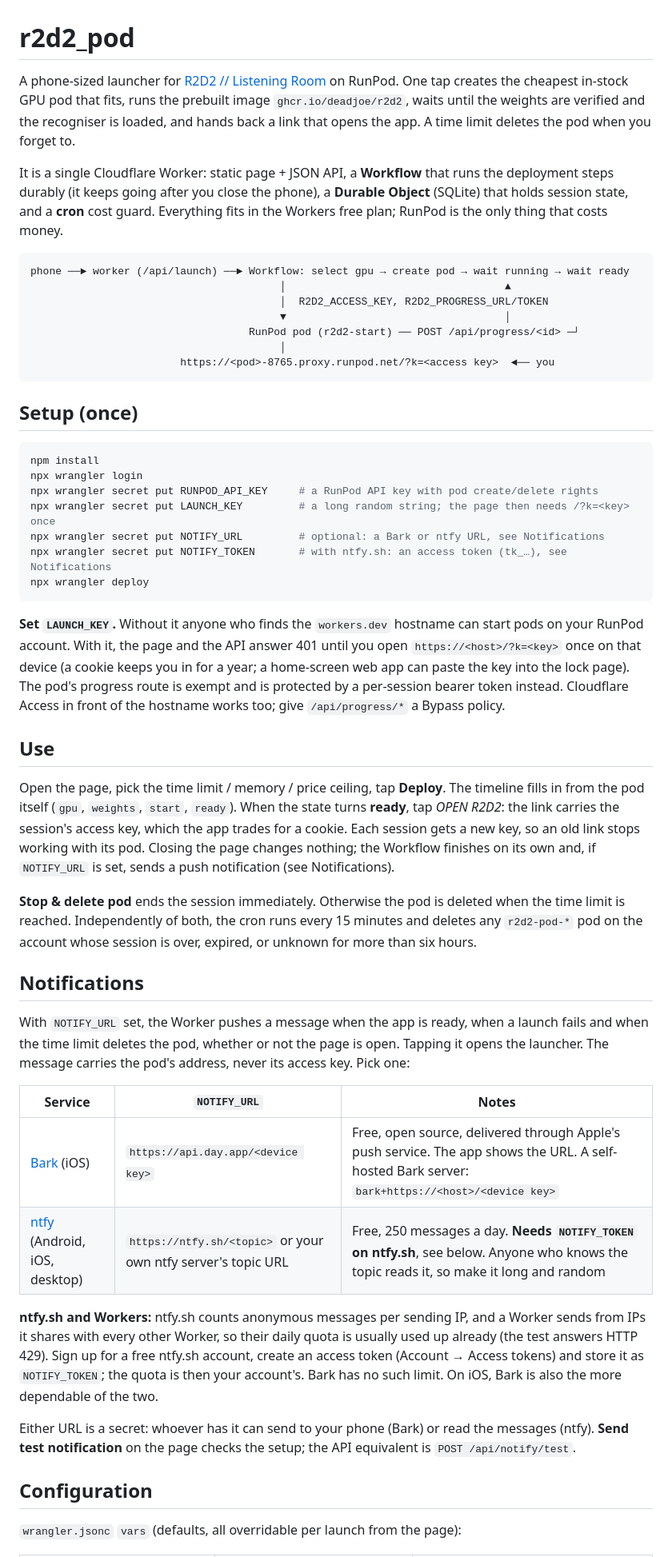
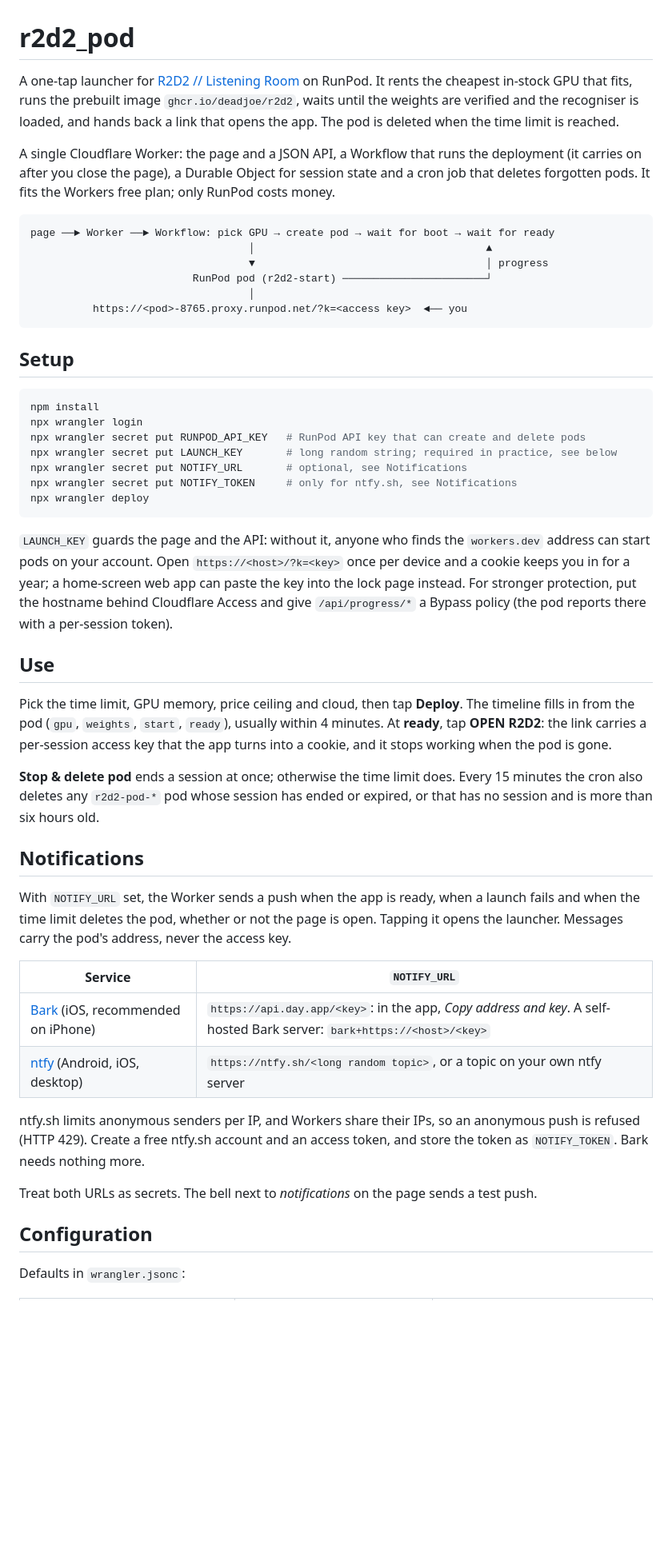
Before and after one commit to deadjoe/r2d2_pod, a Markdown page: README.md, the part around one of its changes. Shown at 80% size. Drawn GitHub-style; blank space fills up the shorter version.

Commit message:
README: shorter, and corrected against the code
The page overrides only the time limit, memory, price and cloud, not every
var; POST /api/launch also takes an image tag; LAUNCH_KEY is in practice
required. Notifications, Cloudflare Access and the cron are said once and
briefly.

Co-Authored-By: Claude <noreply@anthropic.com>

````diff
--- a/README.md
+++ b/README.md
@@ -1,80 +1,70 @@
 # r2d2_pod
 
-A phone-sized launcher for [R2D2 // Listening Room](https://github.com/deadjoe/r2d2) on RunPod.
-One tap creates the cheapest in-stock GPU pod that fits, runs the prebuilt image
-`ghcr.io/deadjoe/r2d2`, waits until the weights are verified and the recogniser is loaded,
-and hands back a link that opens the app. A time limit deletes the pod when you forget to.
+A one-tap launcher for [R2D2 // Listening Room](https://github.com/deadjoe/r2d2) on RunPod.
+It rents the cheapest in-stock GPU that fits, runs the prebuilt image `ghcr.io/deadjoe/r2d2`,
+waits until the weights are verified and the recogniser is loaded, and hands back a link that
+opens the app. The pod is deleted when the time limit is reached.
 
-It is a single Cloudflare Worker: static page + JSON API, a **Workflow** that runs the
-deployment steps durably (it keeps going after you close the phone), a **Durable Object**
-(SQLite) that holds session state, and a **cron** cost guard. Everything fits in the Workers
-free plan; RunPod is the only thing that costs money.
+A single Cloudflare Worker: the page and a JSON API, a Workflow that runs the deployment
+(it carries on after you close the page), a Durable Object for session state and a cron job
+that deletes forgotten pods. It fits the Workers free plan; only RunPod costs money.
 
 ```
-phone ──► worker (/api/launch) ──► Workflow: select gpu → create pod → wait running → wait ready
-                                        │                                   ▲
-                                        │  R2D2_ACCESS_KEY, R2D2_PROGRESS_URL/TOKEN
-                                        ▼                                   │
-                                   RunPod pod (r2d2-start) ── POST /api/progress/<id> ─┘
-                                        │
-                        https://<pod>-8765.proxy.runpod.net/?k=<access key>  ◄── you
+page ──► Worker ──► Workflow: pick GPU → create pod → wait for boot → wait for ready
+                                   │                                     ▲
+                                   ▼                                     │ progress
+                          RunPod pod (r2d2-start) ───────────────────────┘
+                                   │
+          https://<pod>-8765.proxy.runpod.net/?k=<access key>  ◄── you
 ```
 
-## Setup (once)
+## Setup
 
 ```sh
 npm install
 npx wrangler login
-npx wrangler secret put RUNPOD_API_KEY     # a RunPod API key with pod create/delete rights
-npx wrangler secret put LAUNCH_KEY         # a long random string; the page then needs /?k=<key> once
-npx wrangler secret put NOTIFY_URL         # optional: a Bark or ntfy URL, see Notifications
-npx wrangler secret put NOTIFY_TOKEN       # with ntfy.sh: an access token (tk_…), see Notifications
+npx wrangler secret put RUNPOD_API_KEY   # RunPod API key that can create and delete pods
+npx wrangler secret put LAUNCH_KEY       # long random string; required in practice, see below
+npx wrangler secret put NOTIFY_URL       # optional, see Notifications
+npx wrangler secret put NOTIFY_TOKEN     # only for ntfy.sh, see Notifications
 npx wrangler deploy
 ```
 
-**Set `LAUNCH_KEY`.** Without it anyone who finds the `workers.dev` hostname can start pods
-on your RunPod account. With it, the page and the API answer 401 until you open
-`https://<host>/?k=<key>` once on that device (a cookie keeps you in for a year; a home-screen
-web app can paste the key into the lock page). The pod's progress route is exempt and is
-protected by a per-session bearer token instead. Cloudflare Access in front of the hostname
-works too; give `/api/progress/*` a Bypass policy.
+`LAUNCH_KEY` guards the page and the API: without it, anyone who finds the `workers.dev`
+address can start pods on your account. Open `https://<host>/?k=<key>` once per device and a
+cookie keeps you in for a year; a home-screen web app can paste the key into the lock page
+instead. For stronger protection, put the hostname behind Cloudflare Access and give
+`/api/progress/*` a Bypass policy (the pod reports there with a per-session token).
 
 ## Use
 
-Open the page, pick the time limit / memory / price ceiling, tap **Deploy**. The timeline
-fills in from the pod itself (`gpu`, `weights`, `start`, `ready`). When the state turns
-**ready**, tap *OPEN R2D2*: the link carries the session's access key, which the app trades
-for a cookie. Each session gets a new key, so an old link stops working with its pod.
-Closing the page changes nothing; the Workflow finishes on its own and, if `NOTIFY_URL` is
-set, sends a push notification (see Notifications).
+Pick the time limit, GPU memory, price ceiling and cloud, then tap **Deploy**. The timeline
+fills in from the pod (`gpu`, `weights`, `start`, `ready`), usually within 4 minutes. At
+**ready**, tap **OPEN R2D2**: the link carries a per-session access key that the app turns
+into a cookie, and it stops working when the pod is gone.
 
-**Stop & delete pod** ends the session immediately. Otherwise the pod is deleted when the
-time limit is reached. Independently of both, the cron runs every 15 minutes and deletes any
-`r2d2-pod-*` pod on the account whose session is over, expired, or unknown for more than
-six hours.
+**Stop & delete pod** ends a session at once; otherwise the time limit does. Every 15 minutes
+the cron also deletes any `r2d2-pod-*` pod whose session has ended or expired, or that has
+no session and is more than six hours old.
 
 ## Notifications
 
-With `NOTIFY_URL` set, the Worker pushes a message when the app is ready, when a launch
-fails and when the time limit deletes the pod, whether or not the page is open. Tapping it
-opens the launcher. The message carries the pod's address, never its access key. Pick one:
+With `NOTIFY_URL` set, the Worker sends a push when the app is ready, when a launch fails and
+when the time limit deletes the pod, whether or not the page is open. Tapping it opens the
+launcher. Messages carry the pod's address, never the access key.
 
-| Service | `NOTIFY_URL` | Notes |
-|---|---|---|
-| [Bark](https://github.com/Finb/Bark) (iOS) | `https://api.day.app/<device key>` | Free, open source, delivered through Apple's push service. The app shows the URL. A self-hosted Bark server: `bark+https://<host>/<device key>` |
-| [ntfy](https://ntfy.sh) (Android, iOS, desktop) | `https://ntfy.sh/<topic>` or your own ntfy server's topic URL | Free, 250 messages a day. **Needs `NOTIFY_TOKEN` on ntfy.sh**, see below. Anyone who knows the topic reads it, so make it long and random |
+| Service | `NOTIFY_URL` |
+|---|---|
+| [Bark](https://github.com/Finb/Bark) (iOS, recommended on iPhone) | `https://api.day.app/<key>`: in the app, *Copy address and key*. A self-hosted Bark server: `bark+https://<host>/<key>` |
+| [ntfy](https://ntfy.sh) (Android, iOS, desktop) | `https://ntfy.sh/<long random topic>`, or a topic on your own ntfy server |
 
-**ntfy.sh and Workers:** ntfy.sh counts anonymous messages per sending IP, and a Worker
-sends from IPs it shares with every other Worker, so their daily quota is usually used up
-already (the test answers HTTP 429). Sign up for a free ntfy.sh account, create an access
-token (Account → Access tokens) and store it as `NOTIFY_TOKEN`; the quota is then your
-account's. Bark has no such limit. On iOS, Bark is also the more dependable of the two.
+ntfy.sh limits anonymous senders per IP, and Workers share their IPs, so an anonymous push is
+refused (HTTP 429). Create a free ntfy.sh account and an access token, and store the token as
+`NOTIFY_TOKEN`. Bark needs nothing more.
 
-Either URL is a secret: whoever has it can send to your phone (Bark) or read the
-messages (ntfy). **Send test notification** on the page checks the setup; the API
-equivalent is `POST /api/notify/test`.
+Treat both URLs as secrets. The bell next to *notifications* on the page sends a test push.
 
 ## Configuration
 
-`wrangler.jsonc` `vars` (defaults, all overridable per launch from the page):
+Defaults in `wrangler.jsonc`:
 
````
Also changed, not shown: other parts of README.md (+13 -14 lines).
